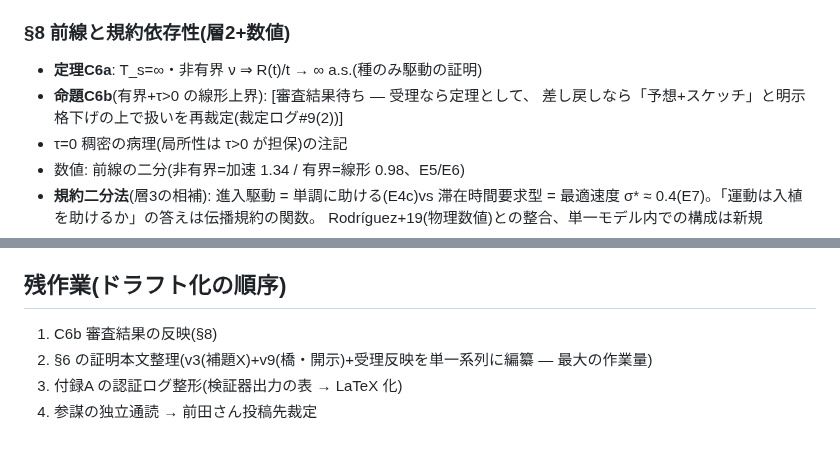
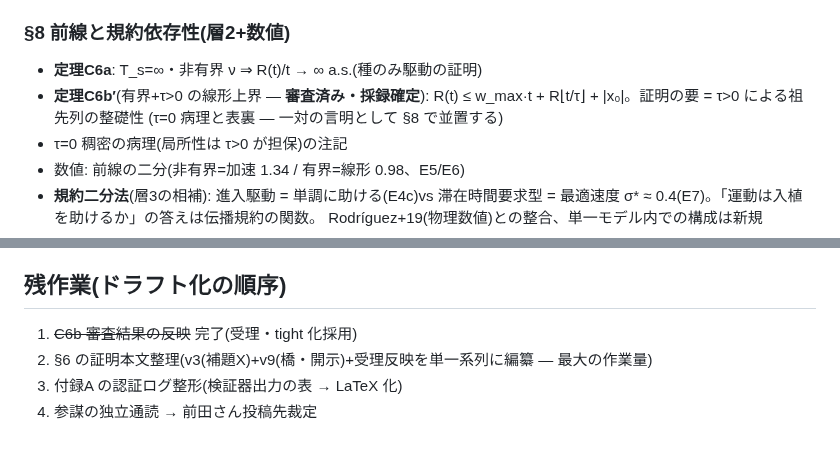
Before and after one commit to yukie-lab/wake-ballistic-contact, a Markdown page: docs/phase-r/paper-skeleton.md, 2 parts joined by grey strips. Drawn GitHub-style.

```diff
--- a/docs/phase-r/paper-skeleton.md
+++ b/docs/phase-r/paper-skeleton.md
@@ -78,8 +78,9 @@
 ### §8 前線と規約依存性(層2+数値)
 
 - **定理C6a**: T_s=∞・非有界 ν ⇒ R(t)/t → ∞ a.s.(種のみ駆動の証明)
-- **命題C6b**(有界+τ>0 の線形上界): [審査結果待ち — 受理なら定理として、
-  差し戻しなら「予想+スケッチ」と明示格下げの上で扱いを再裁定(裁定ログ#9(2))]
+- **定理C6b′**(有界+τ>0 の線形上界 — **審査済み・採録確定**):
+  R(t) ≤ w_max·t + R⌊t/τ⌋ + |x₀|。証明の要 = τ>0 による祖先列の整礎性
+  (τ=0 病理と表裏 — 一対の言明として §8 で並置する)
 - τ=0 稠密の病理(局所性は τ>0 が担保)の注記
 - 数値: 前線の二分(非有界=加速 1.34 / 有界=線形 0.98、E5/E6)
 - **規約二分法**(層3の相補): 進入駆動 = 単調に助ける(E4c)vs 滞在時間要求型 =
@@ -120,7 +121,7 @@
 
 ## 残作業(ドラフト化の順序)
 
-1. C6b 審査結果の反映(§8)
+1. ~~C6b 審査結果の反映~~ 完了(受理・tight 化採用)
 2. §6 の証明本文整理(v3(補題X)+v9(橋・開示)+受理反映を単一系列に編纂 —
    最大の作業量)
 3. 付録A の認証ログ整形(検証器出力の表 → LaTeX 化)
```
Also changed, not shown: docs/phase-r/claims.md (+19 -8 lines), docs/phase-r/harvest.md (+14 -11 lines).
